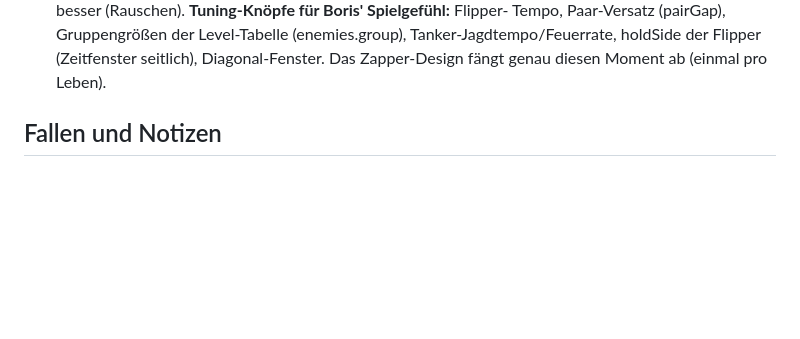
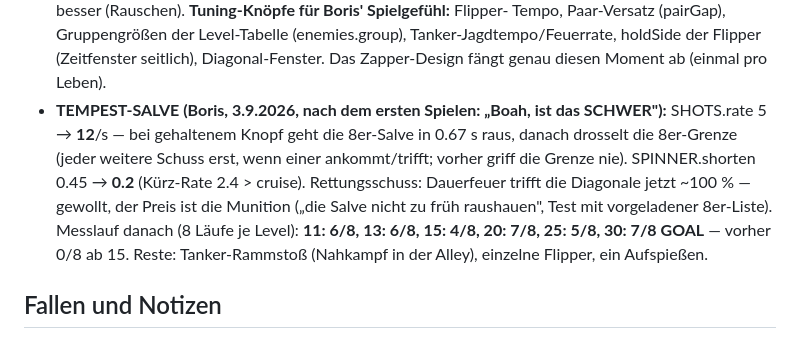
Before and after one commit to donfancy/spacemaze, a Markdown page: PLAN-STURM.md, the part around the change. GitHub-like rendering; blank space fills up the shorter version.

Commit message:
PLAN-STURM: Messlauf nach der Tempest-Salve (11: 6/8 ... 30: 7/8)
Co-Authored-By: Claude Fable 5.1 <noreply@anthropic.com>
Claude-Session: https://claude.ai/code/session_01JUSYcJ3qUVzrYV5hn26Zvn

```diff
--- a/PLAN-STURM.md
+++ b/PLAN-STURM.md
@@ -325,6 +325,17 @@ verwundbar nur beim Vorlauf, an der Wand geschützt. Neu:
   (enemies.group), Tanker-Jagdtempo/Feuerrate, holdSide der Flipper
   (Zeitfenster seitlich), Diagonal-Fenster. Das Zapper-Design fängt genau
   diesen Moment ab (einmal pro Leben).
+- **TEMPEST-SALVE (Boris, 3.9.2026, nach dem ersten Spielen: „Boah, ist das
+  SCHWER"):** SHOTS.rate 5 → **12**/s — bei gehaltenem Knopf geht die
+  8er-Salve in 0.67 s raus, danach drosselt die 8er-Grenze (jeder weitere
+  Schuss erst, wenn einer ankommt/trifft; vorher griff die Grenze nie).
+  SPINNER.shorten 0.45 → **0.2** (Kürz-Rate 2.4 > cruise). Rettungsschuss:
+  Dauerfeuer trifft die Diagonale jetzt ~100 % — gewollt, der Preis ist die
+  Munition („die Salve nicht zu früh raushauen", Test mit vorgeladener
+  8er-Liste). Messlauf danach (8 Läufe je Level): **11: 6/8, 13: 6/8,
+  15: 4/8, 20: 7/8, 25: 5/8, 30: 7/8 GOAL** — vorher 0/8 ab 15. Reste:
+  Tanker-Rammstoß (Nahkampf in der Alley), einzelne Flipper, ein
+  Aufspießen.
 
 ## Fallen und Notizen
 
```
